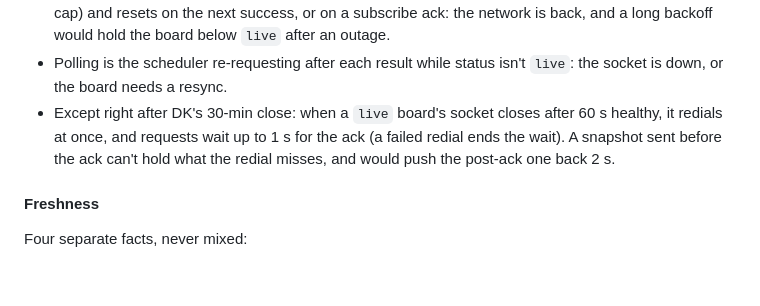
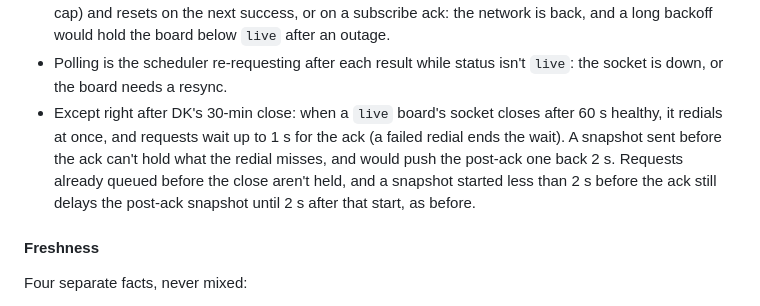
Before and after one commit to ipisaac/dk-nfl-live, a Markdown page: PROJECT_PLAN.md, the part around the change. Rendered like a GitHub page; blank space fills up the shorter version.

Commit message:
Plan: note what the redial wait doesn't hold

```diff
--- a/PROJECT_PLAN.md
+++ b/PROJECT_PLAN.md
@@ -261,6 +261,8 @@ reconnect, the 60 s resync, polling, an unknown ID, a rejected frame.
 - Except right after DK's 30-min close: when a `live` board's socket closes after 60 s healthy, it
   redials at once, and requests wait up to 1 s for the ack (a failed redial ends the wait). A snapshot
   sent before the ack can't hold what the redial misses, and would push the post-ack one back 2 s.
+  Requests already queued before the close aren't held, and a snapshot started less than 2 s before
+  the ack still delays the post-ack snapshot until 2 s after that start, as before.
 
 #### Freshness
 Four separate facts, never mixed:
```
